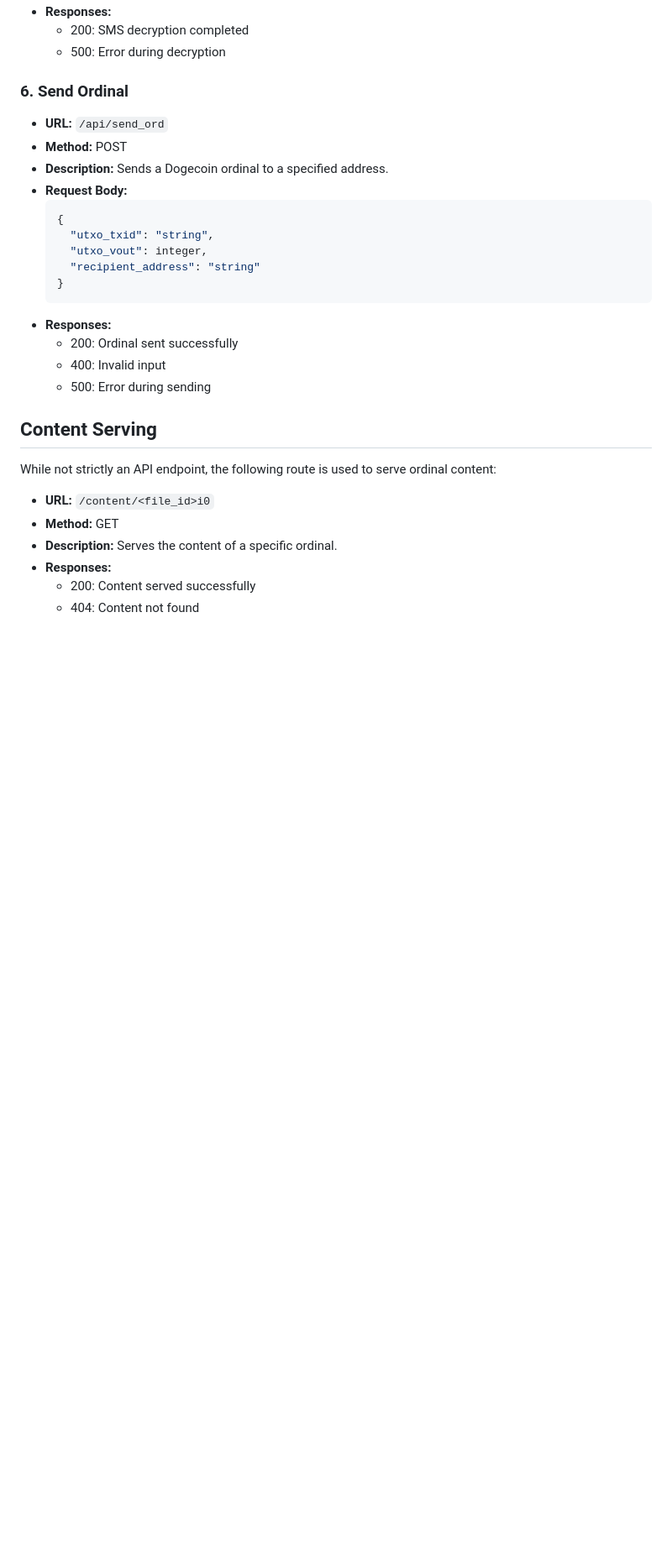
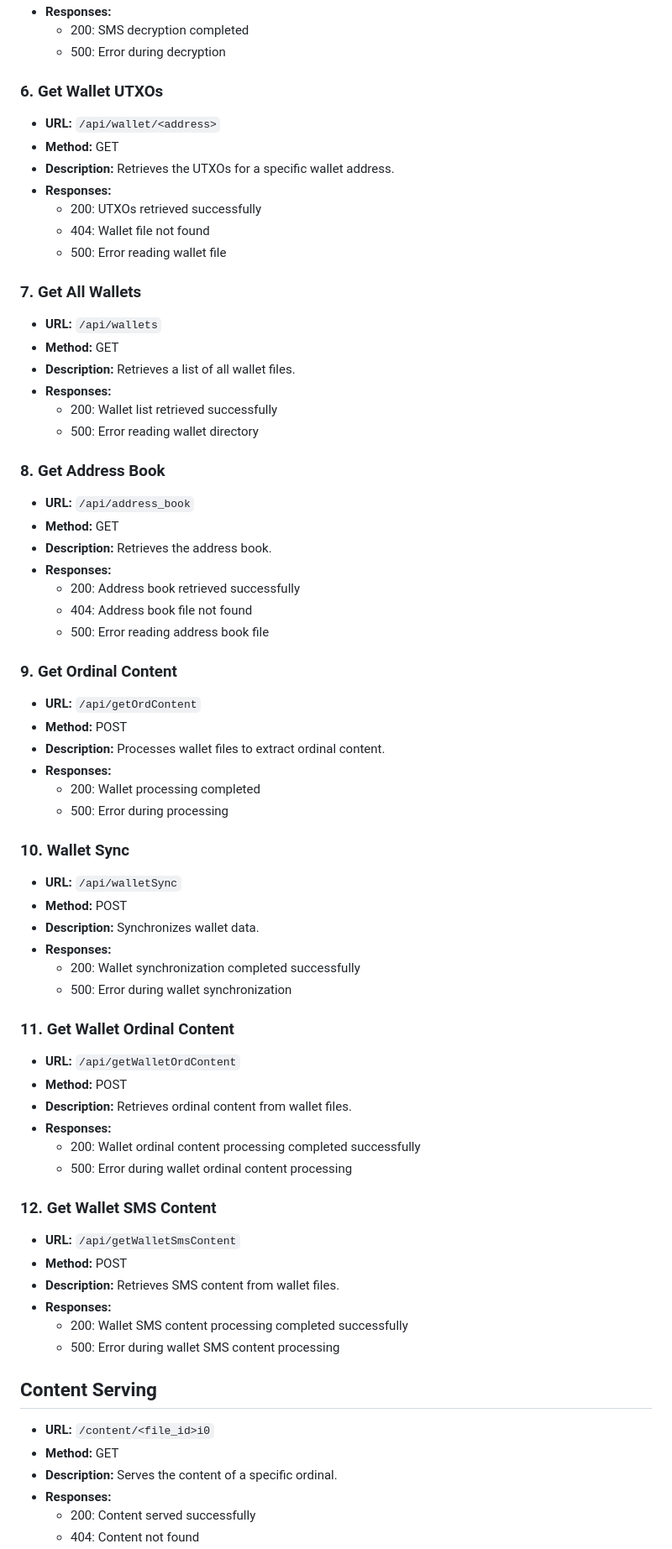
Before and after one commit to martinseeger2002/DogecoinArcade, a Markdown page: README.md, the part around one of its changes. Shown at 84% size. Drawn GitHub-style; blank space fills up the shorter version.

````diff
--- a/README.md
+++ b/README.md
@@ -277,27 +133,72 @@ The Dogecoin Arcade API provides endpoints for managing and interacting with Dog
   - 200: SMS decryption completed
   - 500: Error during decryption
 
-### 6. Send Ordinal
+### 6. Get Wallet UTXOs
 
-- **URL:** `/api/send_ord`
+- **URL:** `/api/wallet/<address>`
+- **Method:** GET
+- **Description:** Retrieves the UTXOs for a specific wallet address.
+- **Responses:**
+  - 200: UTXOs retrieved successfully
+  - 404: Wallet file not found
+  - 500: Error reading wallet file
+
+### 7. Get All Wallets
+
+- **URL:** `/api/wallets`
+- **Method:** GET
+- **Description:** Retrieves a list of all wallet files.
+- **Responses:**
+  - 200: Wallet list retrieved successfully
+  - 500: Error reading wallet directory
+
+### 8. Get Address Book
+
+- **URL:** `/api/address_book`
+- **Method:** GET
+- **Description:** Retrieves the address book.
+- **Responses:**
+  - 200: Address book retrieved successfully
+  - 404: Address book file not found
+  - 500: Error reading address book file
+
+### 9. Get Ordinal Content
+
+- **URL:** `/api/getOrdContent`
 - **Method:** POST
-- **Description:** Sends a Dogecoin ordinal to a specified address.
-- **Request Body:**
-  ```json
-  {
-    "utxo_txid": "string",
-    "utxo_vout": integer,
-    "recipient_address": "string"
-  }
-  ```
+- **Description:** Processes wallet files to extract ordinal content.
 - **Responses:**
-  - 200: Ordinal sent successfully
-  - 400: Invalid input
-  - 500: Error during sending
+  - 200: Wallet processing completed
+  - 500: Error during processing
+
+### 10. Wallet Sync
+
+- **URL:** `/api/walletSync`
+- **Method:** POST
+- **Description:** Synchronizes wallet data.
+- **Responses:**
+  - 200: Wallet synchronization completed successfully
+  - 500: Error during wallet synchronization
+
+### 11. Get Wallet Ordinal Content
+
+- **URL:** `/api/getWalletOrdContent`
+- **Method:** POST
+- **Description:** Retrieves ordinal content from wallet files.
+- **Responses:**
+  - 200: Wallet ordinal content processing completed successfully
+  - 500: Error during wallet ordinal content processing
+
+### 12. Get Wallet SMS Content
+
+- **URL:** `/api/getWalletSmsContent`
+- **Method:** POST
+- **Description:** Retrieves SMS content from wallet files.
+- **Responses:**
+  - 200: Wallet SMS content processing completed successfully
+  - 500: Error during wallet SMS content processing
 
 ## Content Serving
-
-While not strictly an API endpoint, the following route is used to serve ordinal content:
 
 - **URL:** `/content/<file_id>i0`
 - **Method:** GET
````
Also changed, not shown: other parts of README.md (+74 -199 lines).
